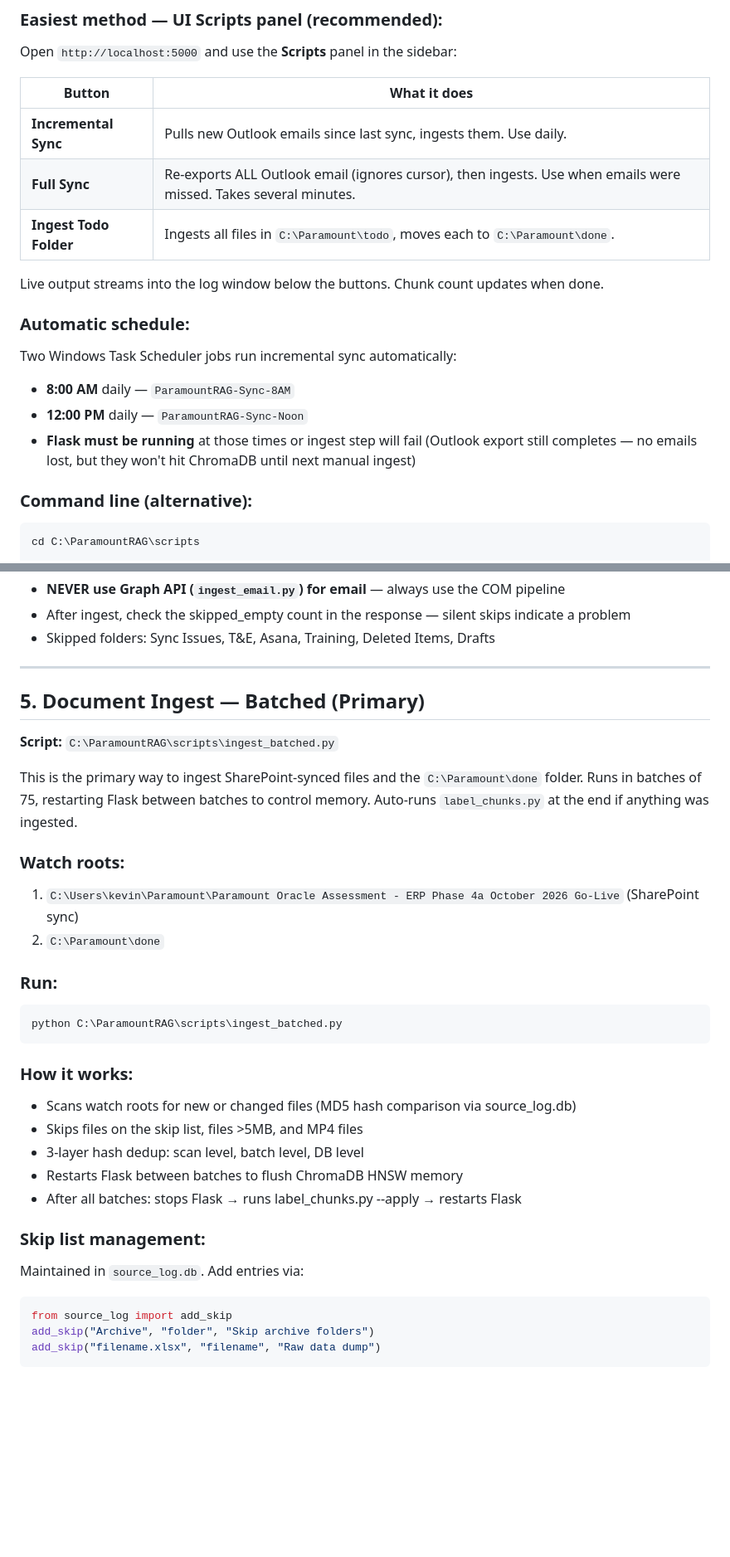
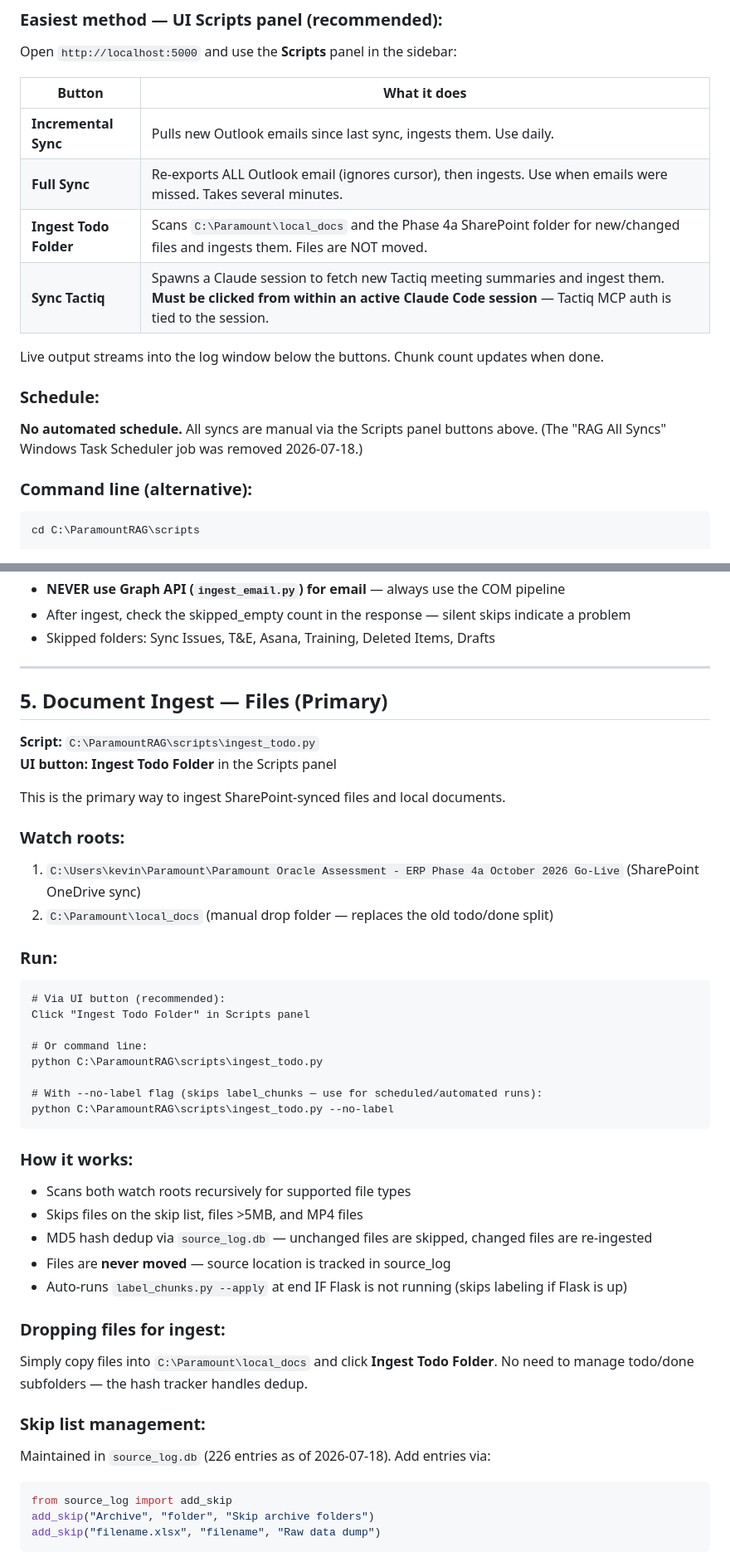
Before and after one commit to KevinBudz40/Paramount, a Markdown page: OPERATIONS_MANUAL.md, 2 parts joined by grey strips. Shown at 83% size. Rendered like a GitHub page; blank space fills up the shorter version.

````diff
--- a/OPERATIONS_MANUAL.md
+++ b/OPERATIONS_MANUAL.md
@@ -183,15 +188,14 @@ Open `http://localhost:5000` and use the **Scripts** panel in the sidebar:
 |--------|-------------|
 | **Incremental Sync** | Pulls new Outlook emails since last sync, ingests them. Use daily. |
 | **Full Sync** | Re-exports ALL Outlook email (ignores cursor), then ingests. Use when emails were missed. Takes several minutes. |
-| **Ingest Todo Folder** | Ingests all files in `C:\Paramount\todo`, moves each to `C:\Paramount\done`. |
+| **Ingest Todo Folder** | Scans `C:\Paramount\local_docs` and the Phase 4a SharePoint folder for new/changed files and ingests them. Files are NOT moved. |
+| **Sync Tactiq** | Spawns a Claude session to fetch new Tactiq meeting summaries and ingest them. **Must be clicked from within an active Claude Code session** — Tactiq MCP auth is tied to the session. |
 
 Live output streams into the log window below the buttons. Chunk count updates when done.
 
-### Automatic schedule:
-Two Windows Task Scheduler jobs run incremental sync automatically:
-- **8:00 AM** daily — `ParamountRAG-Sync-8AM`
-- **12:00 PM** daily — `ParamountRAG-Sync-Noon`
-- **Flask must be running** at those times or ingest step will fail (Outlook export still completes — no emails lost, but they won't hit ChromaDB until next manual ingest)
+### Schedule:
+**No automated schedule.** All syncs are manual via the Scripts panel buttons above.
+(The "RAG All Syncs" Windows Task Scheduler job was removed 2026-07-18.)
 
 ### Command line (alternative):
 ```
@@ -225,30 +229,42 @@ python sync_outlook.py --mail --full
 
 ---
 
-## 5. Document Ingest — Batched (Primary)
+## 5. Document Ingest — Files (Primary)
 
-**Script:** `C:\ParamountRAG\scripts\ingest_batched.py`
+**Script:** `C:\ParamountRAG\scripts\ingest_todo.py`
+**UI button:** **Ingest Todo Folder** in the Scripts panel
 
-This is the primary way to ingest SharePoint-synced files and the `C:\Paramount\done` folder. Runs in batches of 75, restarting Flask between batches to control memory. Auto-runs `label_chunks.py` at the end if anything was ingested.
+This is the primary way to ingest SharePoint-synced files and local documents.
 
 ### Watch roots:
-1. `C:\Users\kevin\Paramount\Paramount Oracle Assessment - ERP Phase 4a October 2026 Go-Live` (SharePoint sync)
-2. `C:\Paramount\done`
+1. `C:\Users\kevin\Paramount\Paramount Oracle Assessment - ERP Phase 4a October 2026 Go-Live` (SharePoint OneDrive sync)
+2. `C:\Paramount\local_docs` (manual drop folder — replaces the old todo/done split)
 
 ### Run:
 ```
-python C:\ParamountRAG\scripts\ingest_batched.py
+# Via UI button (recommended):
+Click "Ingest Todo Folder" in Scripts panel
+
+# Or command line:
+python C:\ParamountRAG\scripts\ingest_todo.py
+
+# With --no-label flag (skips label_chunks — use for scheduled/automated runs):
+python C:\ParamountRAG\scripts\ingest_todo.py --no-label
 ```
 
 ### How it works:
-- Scans watch roots for new or changed files (MD5 hash comparison via source_log.db)
+- Scans both watch roots recursively for supported file types
 - Skips files on the skip list, files >5MB, and MP4 files
-- 3-layer hash dedup: scan level, batch level, DB level
-- Restarts Flask between batches to flush ChromaDB HNSW memory
-- After all batches: stops Flask → runs label_chunks.py --apply → restarts Flask
+- MD5 hash dedup via `source_log.db` — unchanged files are skipped, changed files are re-ingested
+- Files are **never moved** — source location is tracked in source_log
+- Auto-runs `label_chunks.py --apply` at end IF Flask is not running (skips labeling if Flask is up)
+
+### Dropping files for ingest:
+Simply copy files into `C:\Paramount\local_docs` and click **Ingest Todo Folder**.
+No need to manage todo/done subfolders — the hash tracker handles dedup.
 
 ### Skip list management:
-Maintained in `source_log.db`. Add entries via:
+Maintained in `source_log.db` (226 entries as of 2026-07-18). Add entries via:
 ```python
 from source_log import add_skip
 add_skip("Archive", "folder", "Skip archive folders")
````
Also changed, not shown: other parts of OPERATIONS_MANUAL.md (+28 -9 lines).
